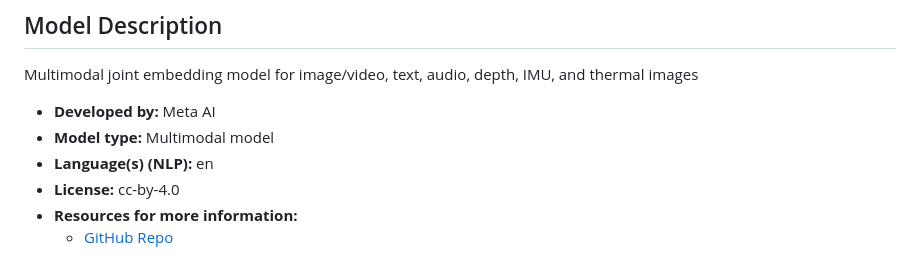
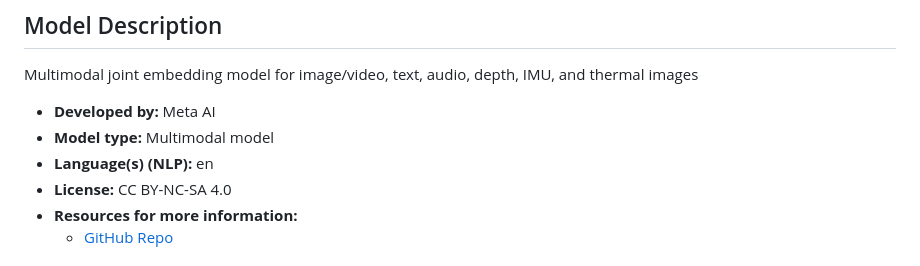
Before and after one commit to facebookresearch/ImageBind, a Markdown page: model_card.md, the part around the change. Drawn GitHub-style.

Commit message:
Update model_card.md
Correct license

```diff
--- a/model_card.md
+++ b/model_card.md
@@ -13,7 +13,7 @@ Multimodal joint embedding model for image/video, text, audio, depth, IMU, and t
 - **Developed by:** Meta AI
 - **Model type:** Multimodal model
 - **Language(s) (NLP):** en
-- **License:** cc-by-4.0
+- **License:** CC BY-NC-SA 4.0
 - **Resources for more information:**
     - [GitHub Repo](https://github.com/facebookresearch/ImageBind)
 
```
